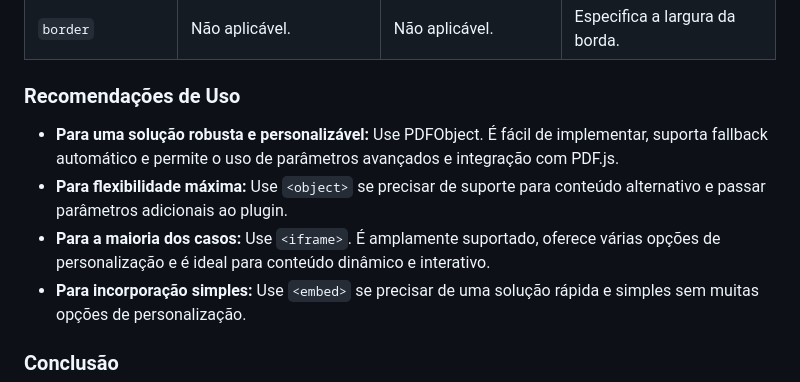
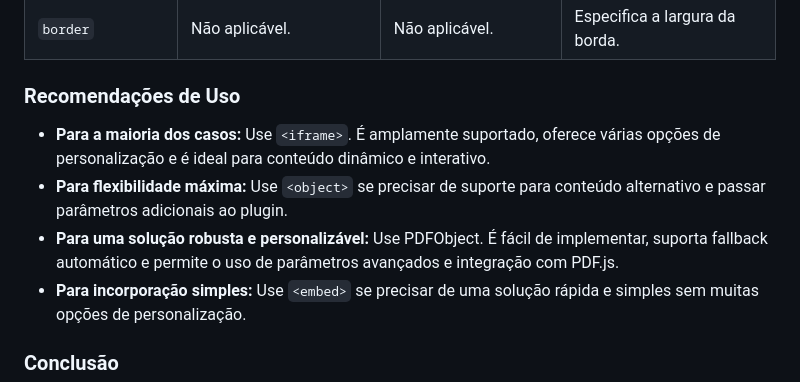
Before and after one commit to hcmm/frame-iframe-modern-examples, a Markdown page: README.md, the part around the change. GitHub-like rendering.

Commit message:
readme md

```diff
--- a/README.md
+++ b/README.md
@@ -29,9 +29,9 @@ Aqui está uma tabela comparativa das tags `<iframe>`, `<embed>`, e `<object>` p
 
 
 ### Recomendações de Uso
+-   **Para a maioria dos casos:** Use `<iframe>`. É amplamente suportado, oferece várias opções de personalização e é ideal para conteúdo dinâmico e interativo.
+-   **Para flexibilidade máxima:** Use `<object>` se precisar de suporte para conteúdo alternativo e passar parâmetros adicionais ao plugin.
 -   **Para uma solução robusta e personalizável:** Use PDFObject. É fácil de implementar, suporta fallback automático e permite o uso de parâmetros avançados e integração com PDF.js.
--   **Para flexibilidade máxima:** Use `<object>` se precisar de suporte para conteúdo alternativo e passar parâmetros adicionais ao plugin.
--   **Para a maioria dos casos:** Use `<iframe>`. É amplamente suportado, oferece várias opções de personalização e é ideal para conteúdo dinâmico e interativo.
 -   **Para incorporação simples:** Use `<embed>` se precisar de uma solução rápida e simples sem muitas opções de personalização.
 
 
```
